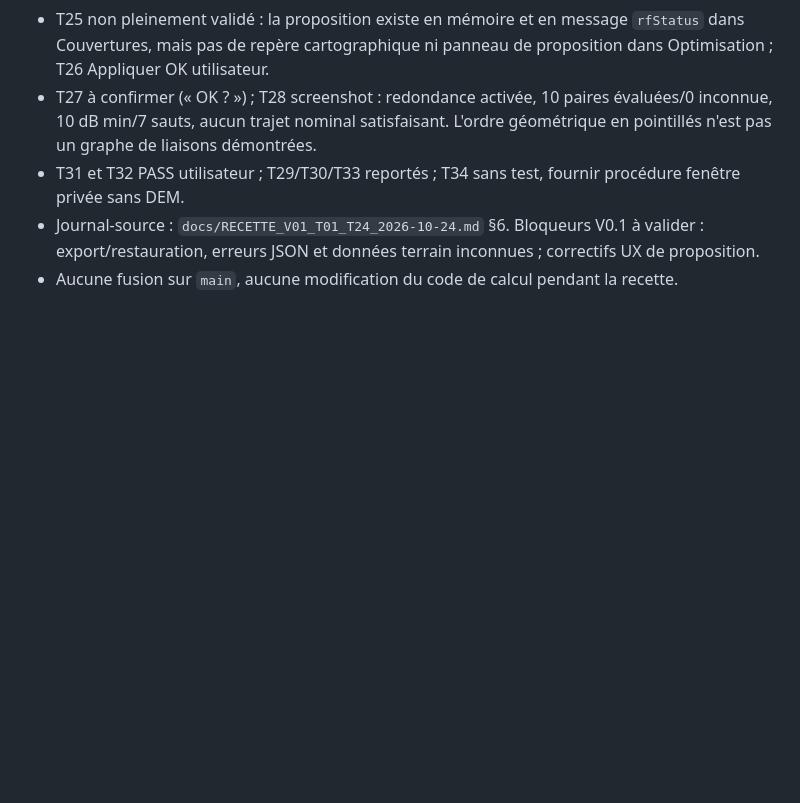
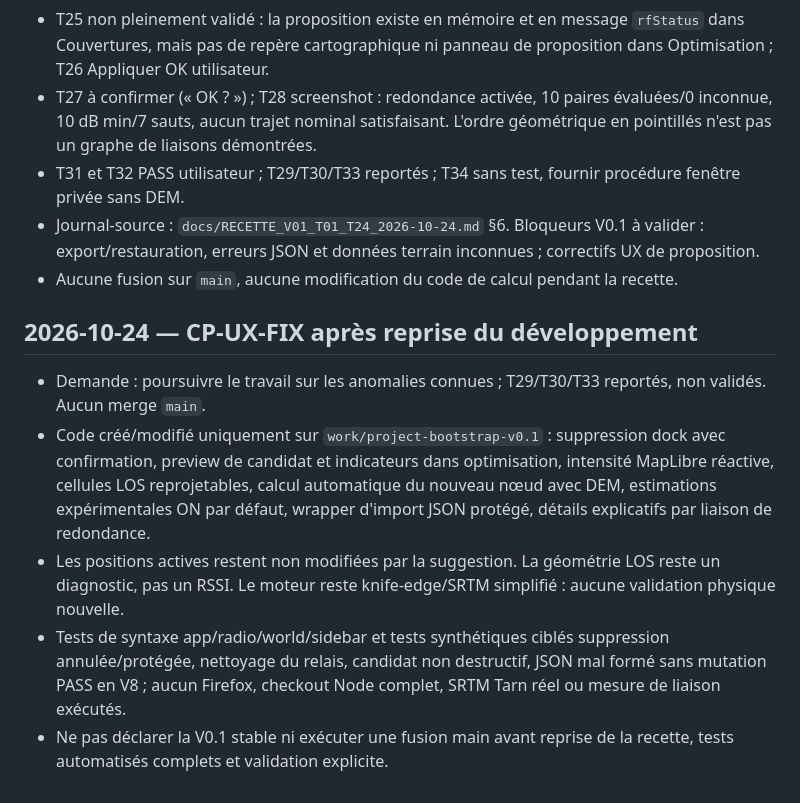
Before and after one commit to MrMekouil/MeshtasticCalculator, a Markdown page: ASSISTANT_STATE.md, the part around the change. GitHub-like rendering; blank space fills up the shorter version.

Commit message:
docs(checkpoint): resume V0.1 UX fixes while deferring persistence acceptance tests

```diff
--- a/ASSISTANT_STATE.md
+++ b/ASSISTANT_STATE.md
@@ -88,3 +88,11 @@
 - T31 et T32 PASS utilisateur ; T29/T30/T33 reportés ; T34 sans test, fournir procédure fenêtre privée sans DEM.
 - Journal-source : `docs/RECETTE_V01_T01_T24_2026-10-24.md` §6. Bloqueurs V0.1 à valider : export/restauration, erreurs JSON et données terrain inconnues ; correctifs UX de proposition.
 - Aucune fusion sur `main`, aucune modification du code de calcul pendant la recette.
+
+
+## 2026-10-24 — CP-UX-FIX après reprise du développement
+- Demande : poursuivre le travail sur les anomalies connues ; T29/T30/T33 reportés, non validés. Aucun merge `main`.
+- Code créé/modifié uniquement sur `work/project-bootstrap-v0.1` : suppression dock avec confirmation, preview de candidat et indicateurs dans optimisation, intensité MapLibre réactive, cellules LOS reprojetables, calcul automatique du nouveau nœud avec DEM, estimations expérimentales ON par défaut, wrapper d'import JSON protégé, détails explicatifs par liaison de redondance.
+- Les positions actives restent non modifiées par la suggestion. La géométrie LOS reste un diagnostic, pas un RSSI. Le moteur reste knife-edge/SRTM simplifié : aucune validation physique nouvelle.
+- Tests de syntaxe app/radio/world/sidebar et tests synthétiques ciblés suppression annulée/protégée, nettoyage du relais, candidat non destructif, JSON mal formé sans mutation PASS en V8 ; aucun Firefox, checkout Node complet, SRTM Tarn réel ou mesure de liaison exécutés.
+- Ne pas déclarer la V0.1 stable ni exécuter une fusion main avant reprise de la recette, tests automatisés complets et validation explicite.
```
